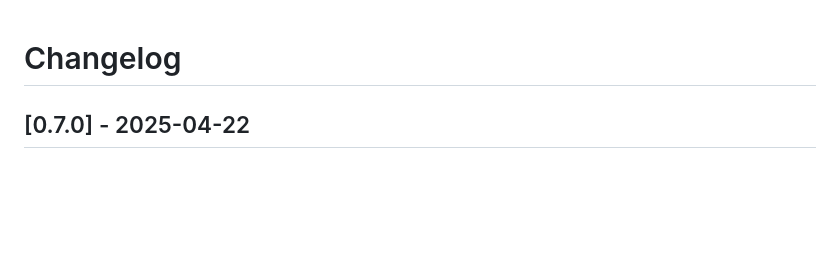
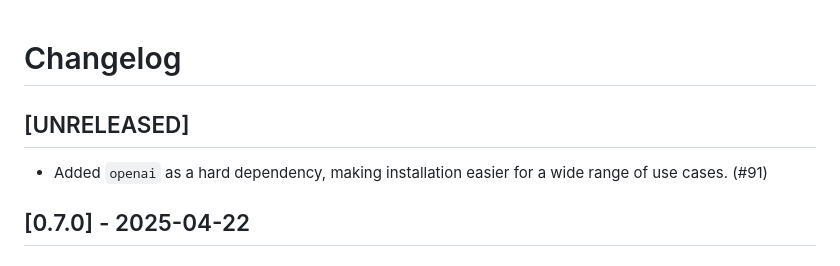
Before and after one commit to posit-dev/chatlas, a Markdown page: CHANGELOG.md, the part around the change. GitHub-like rendering; blank space fills up the shorter version.

Commit message:
Update changelog

```diff
--- a/CHANGELOG.md
+++ b/CHANGELOG.md
@@ -6,6 +6,10 @@ All notable changes to this project will be documented in this file.
 The format is based on [Keep a Changelog](https://keepachangelog.com/en/1.1.0/),
 and this project adheres to [Semantic Versioning](https://semver.org/spec/v2.0.0.html).
 -->
+
+## [UNRELEASED]
+
+* Added `openai` as a hard dependency, making installation easier for a wide range of use cases. (#91)
 
 ## [0.7.0] - 2025-04-22
 
```
